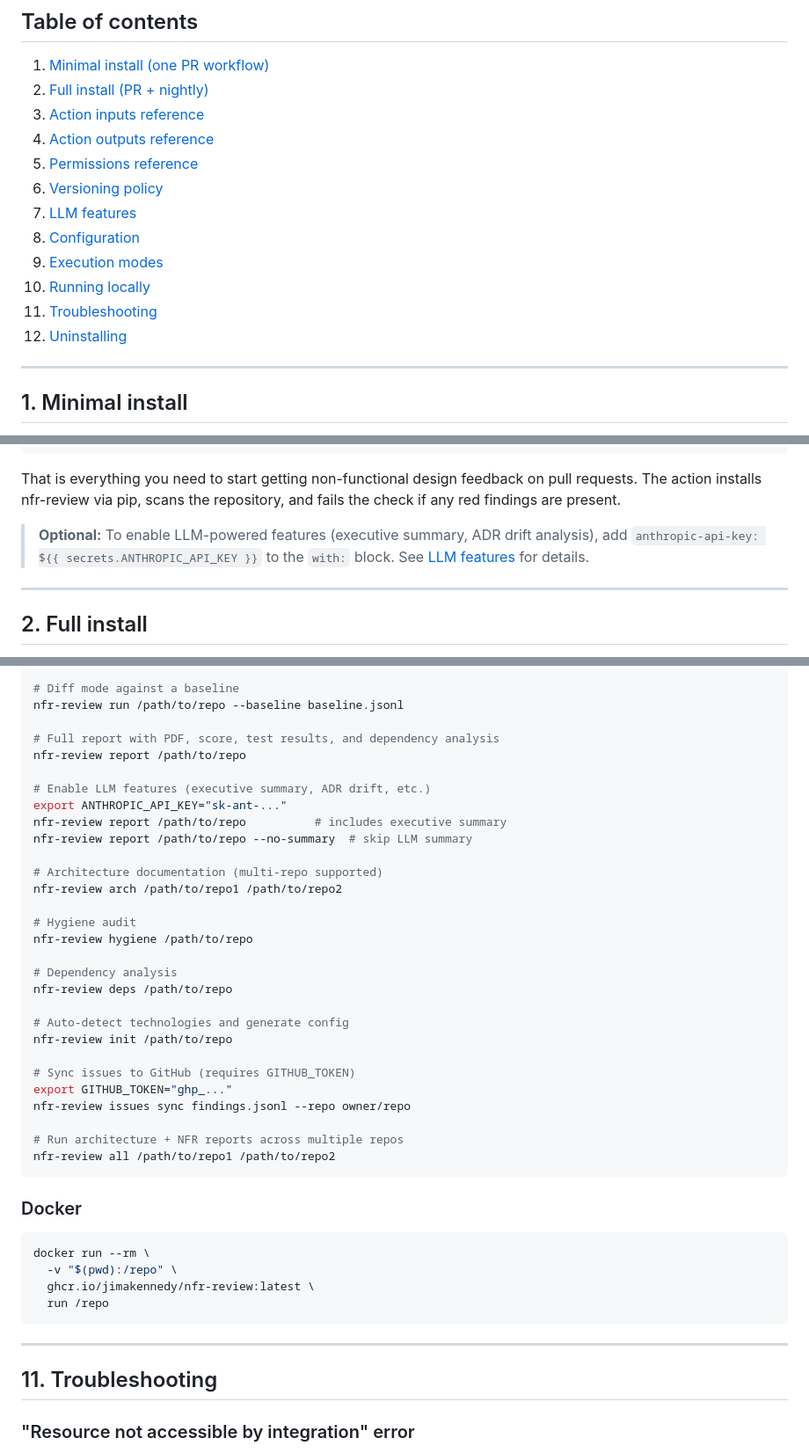
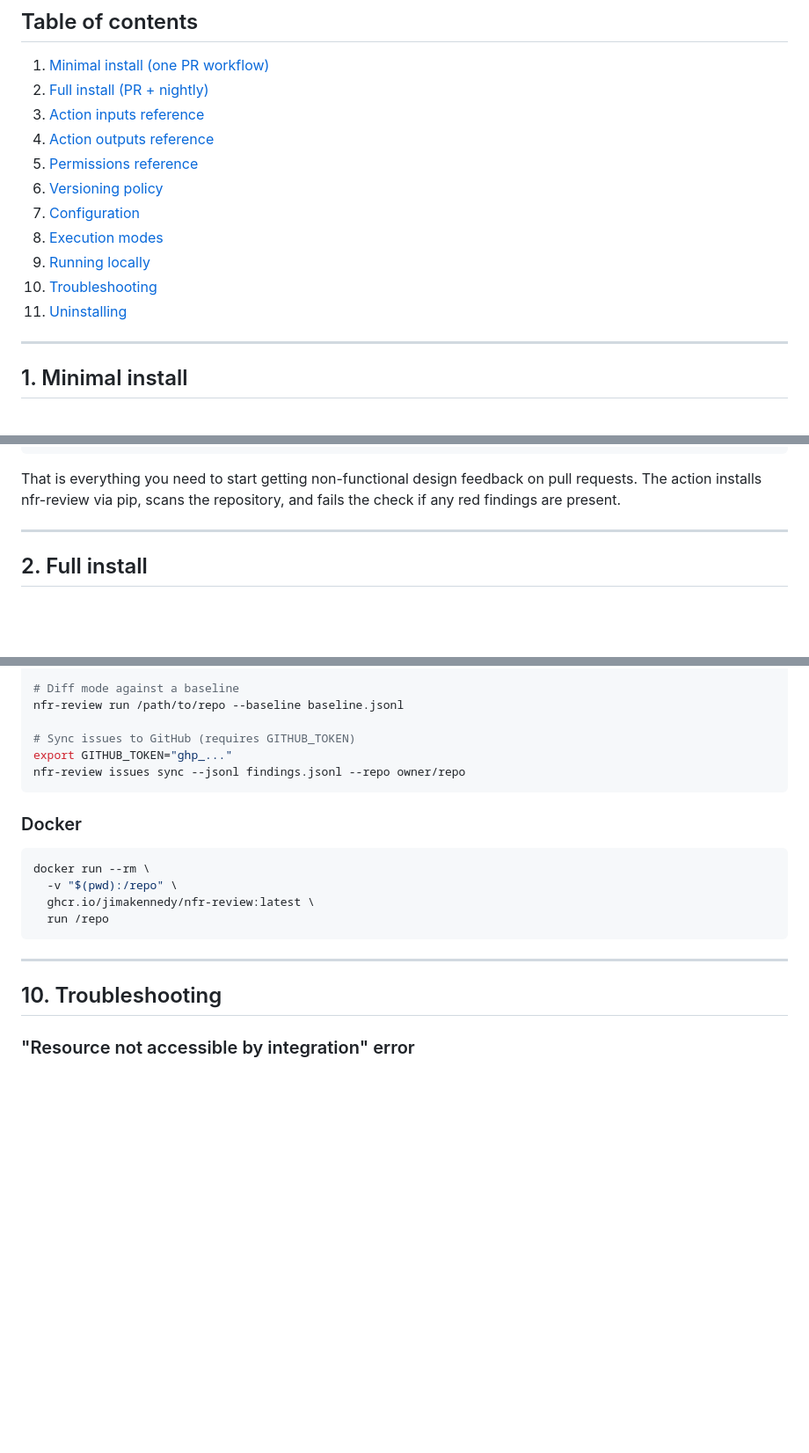
Before and after one commit to JimAKennedy/nfr-review, a Markdown page: docs/install.md, 3 parts joined by grey strips. Shown at 88% size. Drawn GitHub-style; blank space fills up the shorter version.

````diff
--- a/docs/install.md
+++ b/docs/install.md
@@ -16,12 +16,11 @@ all the reference tables you need along the way.
 4. [Action outputs reference](#4-action-outputs-reference)
 5. [Permissions reference](#5-permissions-reference)
 6. [Versioning policy](#6-versioning-policy)
-7. [LLM features](#7-llm-features)
-8. [Configuration](#8-configuration)
-9. [Execution modes](#9-execution-modes)
-10. [Running locally](#10-running-locally)
-11. [Troubleshooting](#11-troubleshooting)
-12. [Uninstalling](#12-uninstalling)
+7. [Configuration](#7-configuration)
+8. [Execution modes](#8-execution-modes)
+9. [Running locally](#9-running-locally)
+10. [Troubleshooting](#10-troubleshooting)
+11. [Uninstalling](#11-uninstalling)
 
 ---
 
@@ -56,10 +55,6 @@ jobs:
 That is everything you need to start getting non-functional design feedback on
 pull requests. The action installs nfr-review via pip, scans the repository,
 and fails the check if any red findings are present.
-
-> **Optional:** To enable LLM-powered features (executive summary, ADR drift
-> analysis), add `anthropic-api-key: ${{ secrets.ANTHROPIC_API_KEY }}` to the
-> `with:` block. See [LLM features](#7-llm-features) for details.
 
 ---
 
@@ -390,32 +319,9 @@ nfr-review run /path/to/repo --jsonl findings.jsonl --sarif findings.sarif
 # Diff mode against a baseline
 nfr-review run /path/to/repo --baseline baseline.jsonl
 
-# Full report with PDF, score, test results, and dependency analysis
-nfr-review report /path/to/repo
-
-# Enable LLM features (executive summary, ADR drift, etc.)
-export ANTHROPIC_API_KEY="sk-ant-..."
-nfr-review report /path/to/repo          # includes executive summary
-nfr-review report /path/to/repo --no-summary  # skip LLM summary
-
-# Architecture documentation (multi-repo supported)
-nfr-review arch /path/to/repo1 /path/to/repo2
-
-# Hygiene audit
-nfr-review hygiene /path/to/repo
-
-# Dependency analysis
-nfr-review deps /path/to/repo
-
-# Auto-detect technologies and generate config
-nfr-review init /path/to/repo
-
 # Sync issues to GitHub (requires GITHUB_TOKEN)
 export GITHUB_TOKEN="ghp_..."
-nfr-review issues sync findings.jsonl --repo owner/repo
-
-# Run architecture + NFR reports across multiple repos
-nfr-review all /path/to/repo1 /path/to/repo2
+nfr-review issues sync --jsonl findings.jsonl --repo owner/repo
 ```
 
 ### Docker
@@ -429,7 +335,7 @@ docker run --rm \
 
 ---
 
-## 11. Troubleshooting
+## 10. Troubleshooting
 
 ### "Resource not accessible by integration" error
 
````
Also changed, not shown: other parts of docs/install.md (+5 -79 lines), docs/continuous-compliance.md (+1 -1 lines).
